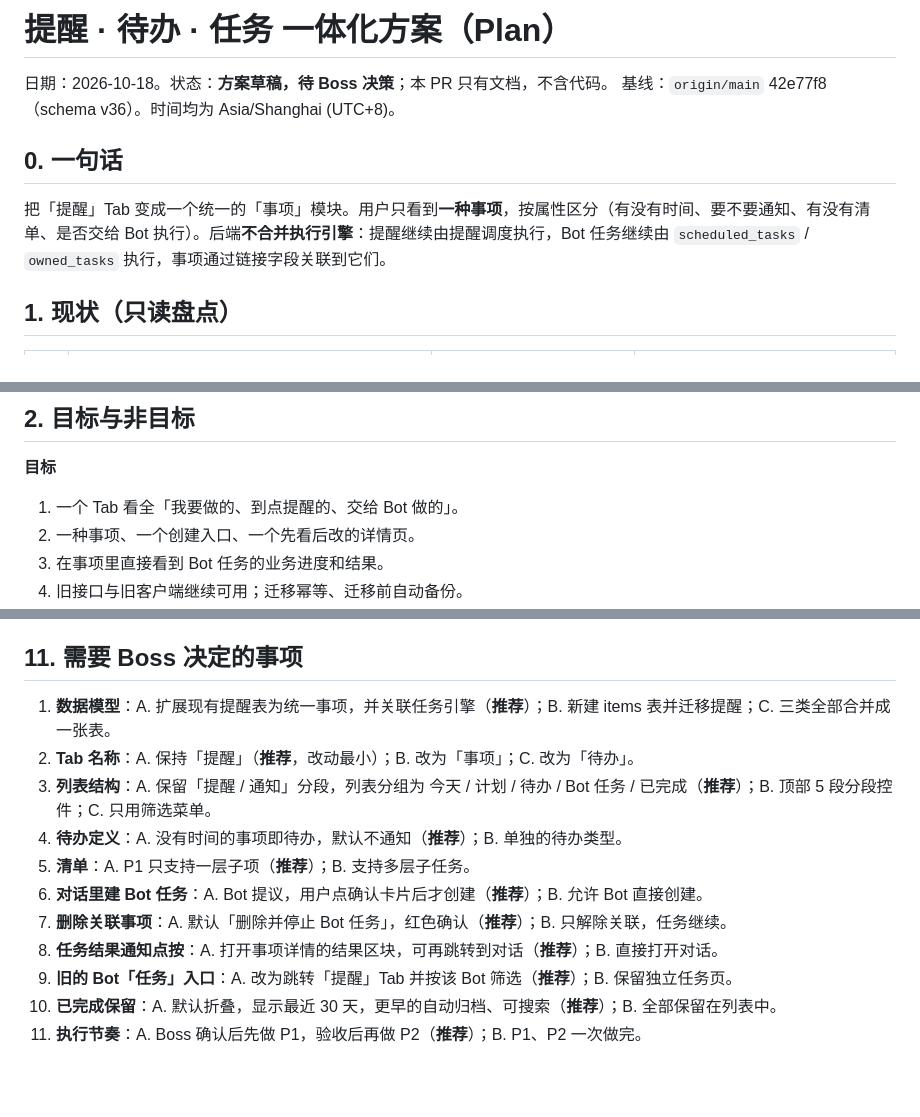
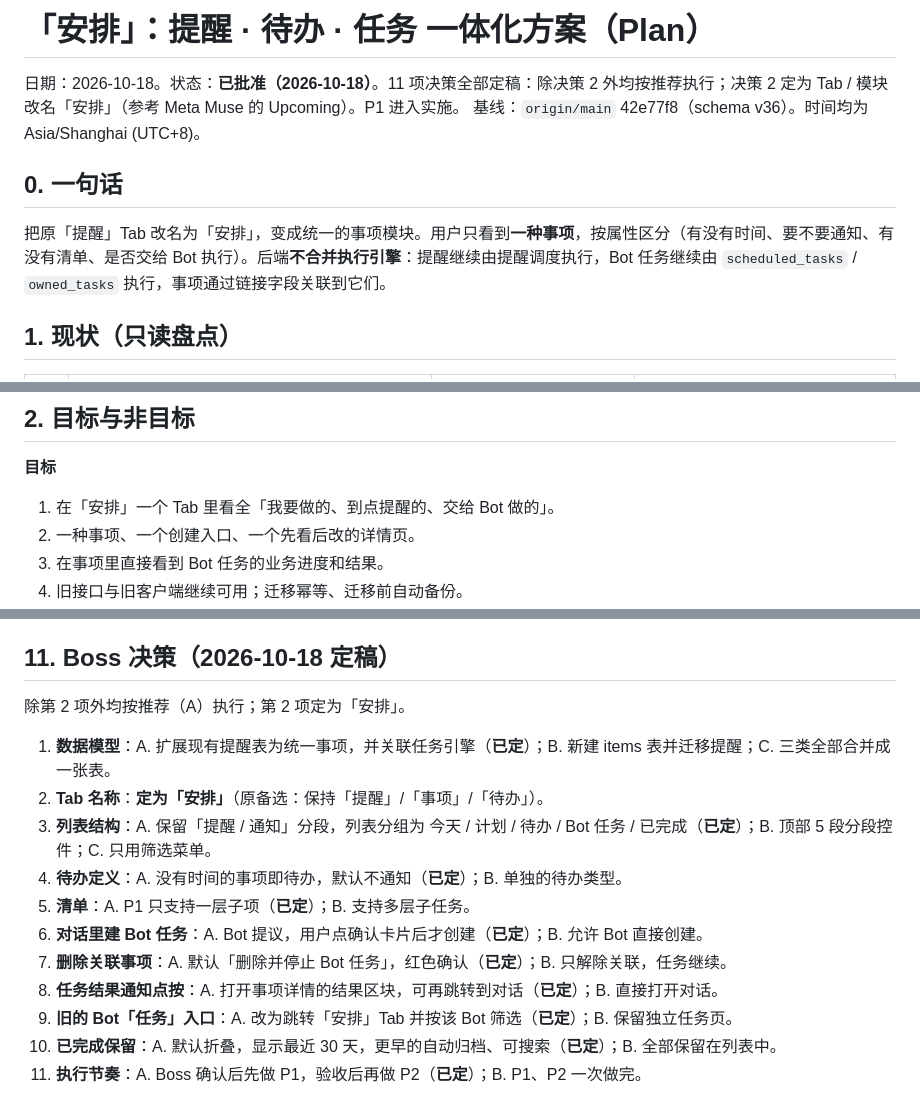
Before and after one commit to luisporschewind-ai/VeraBot, a Markdown page: docs/plans/2026-10-18-reminders-todo-tasks-unified.md, 3 parts joined by grey strips. GitHub-like rendering; blank space fills up the shorter version.

Commit message:
docs: record Boss decisions; tab renamed 安排

```diff
--- a/docs/plans/2026-10-18-reminders-todo-tasks-unified.md
+++ b/docs/plans/2026-10-18-reminders-todo-tasks-unified.md
@@ -1,11 +1,11 @@
-# 提醒 · 待办 · 任务 一体化方案（Plan）
+# 「安排」：提醒 · 待办 · 任务 一体化方案（Plan）
 
-日期：2026-10-18。状态：**方案草稿，待 Boss 决策**；本 PR 只有文档，不含代码。
+日期：2026-10-18。状态：**已批准（2026-10-18）**。11 项决策全部定稿：除决策 2 外均按推荐执行；决策 2 定为 Tab / 模块改名「安排」（参考 Meta Muse 的 Upcoming）。P1 进入实施。
 基线：`origin/main` 42e77f8（schema v36）。时间均为 Asia/Shanghai (UTC+8)。
 
 ## 0. 一句话
 
-把「提醒」Tab 变成一个统一的「事项」模块。用户只看到**一种事项**，按属性区分（有没有时间、要不要通知、有没有清单、是否交给 Bot 执行）。后端**不合并执行引擎**：提醒继续由提醒调度执行，Bot 任务继续由 `scheduled_tasks` / `owned_tasks` 执行，事项通过链接字段关联到它们。
+把原「提醒」Tab 改名为「安排」，变成统一的事项模块。用户只看到**一种事项**，按属性区分（有没有时间、要不要通知、有没有清单、是否交给 Bot 执行）。后端**不合并执行引擎**：提醒继续由提醒调度执行，Bot 任务继续由 `scheduled_tasks` / `owned_tasks` 执行，事项通过链接字段关联到它们。
 
 ## 1. 现状（只读盘点）
 
@@ -23,7 +23,7 @@
 ## 2. 目标与非目标
 
 **目标**
-1. 一个 Tab 看全「我要做的、到点提醒的、交给 Bot 做的」。
+1. 在「安排」一个 Tab 里看全「我要做的、到点提醒的、交给 Bot 做的」。
 2. 一种事项、一个创建入口、一个先看后改的详情页。
 3. 在事项里直接看到 Bot 任务的业务进度和结果。
 4. 旧接口与旧客户端继续可用；迁移幂等、迁移前自动备份。
@@ -162,16 +162,18 @@
 5. **旧客户端**：旧版会把关联任务的事项显示成普通提醒，并可能把它勾掉。对策：旧接口对这类事项的 complete 改为只完成事项、不影响任务，并写日志。
 6. **范围膨胀**：日历、共享等需求。对策：明确列为非目标，放到 P3 之后再议。
 
-## 11. 需要 Boss 决定的事项
+## 11. Boss 决策（2026-10-18 定稿）
 
-1. **数据模型**：A. 扩展现有提醒表为统一事项，并关联任务引擎（**推荐**）；B. 新建 items 表并迁移提醒；C. 三类全部合并成一张表。
-2. **Tab 名称**：A. 保持「提醒」（**推荐**，改动最小）；B. 改为「事项」；C. 改为「待办」。
-3. **列表结构**：A. 保留「提醒 / 通知」分段，列表分组为 今天 / 计划 / 待办 / Bot 任务 / 已完成（**推荐**）；B. 顶部 5 段分段控件；C. 只用筛选菜单。
-4. **待办定义**：A. 没有时间的事项即待办，默认不通知（**推荐**）；B. 单独的待办类型。
-5. **清单**：A. P1 只支持一层子项（**推荐**）；B. 支持多层子任务。
-6. **对话里建 Bot 任务**：A. Bot 提议，用户点确认卡片后才创建（**推荐**）；B. 允许 Bot 直接创建。
-7. **删除关联事项**：A. 默认「删除并停止 Bot 任务」，红色确认（**推荐**）；B. 只解除关联，任务继续。
-8. **任务结果通知点按**：A. 打开事项详情的结果区块，可再跳转到对话（**推荐**）；B. 直接打开对话。
-9. **旧的 Bot「任务」入口**：A. 改为跳转「提醒」Tab 并按该 Bot 筛选（**推荐**）；B. 保留独立任务页。
-10. **已完成保留**：A. 默认折叠，显示最近 30 天，更早的自动归档、可搜索（**推荐**）；B. 全部保留在列表中。
-11. **执行节奏**：A. Boss 确认后先做 P1，验收后再做 P2（**推荐**）；B. P1、P2 一次做完。
+除第 2 项外均按推荐（A）执行；第 2 项定为「安排」。
+
+1. **数据模型**：A. 扩展现有提醒表为统一事项，并关联任务引擎（**已定**）；B. 新建 items 表并迁移提醒；C. 三类全部合并成一张表。
+2. **Tab 名称**：**定为「安排」**（原备选：保持「提醒」/「事项」/「待办」）。
+3. **列表结构**：A. 保留「提醒 / 通知」分段，列表分组为 今天 / 计划 / 待办 / Bot 任务 / 已完成（**已定**）；B. 顶部 5 段分段控件；C. 只用筛选菜单。
+4. **待办定义**：A. 没有时间的事项即待办，默认不通知（**已定**）；B. 单独的待办类型。
+5. **清单**：A. P1 只支持一层子项（**已定**）；B. 支持多层子任务。
+6. **对话里建 Bot 任务**：A. Bot 提议，用户点确认卡片后才创建（**已定**）；B. 允许 Bot 直接创建。
+7. **删除关联事项**：A. 默认「删除并停止 Bot 任务」，红色确认（**已定**）；B. 只解除关联，任务继续。
+8. **任务结果通知点按**：A. 打开事项详情的结果区块，可再跳转到对话（**已定**）；B. 直接打开对话。
+9. **旧的 Bot「任务」入口**：A. 改为跳转「安排」Tab 并按该 Bot 筛选（**已定**）；B. 保留独立任务页。
+10. **已完成保留**：A. 默认折叠，显示最近 30 天，更早的自动归档、可搜索（**已定**）；B. 全部保留在列表中。
+11. **执行节奏**：A. Boss 确认后先做 P1，验收后再做 P2（**已定**）；B. P1、P2 一次做完。
```
Also changed, not shown: other parts of docs/plans/2026-10-18-reminders-todo-tasks-unified.md (+3 -3 lines), docs/STATUS.md (+2 -2 lines).
